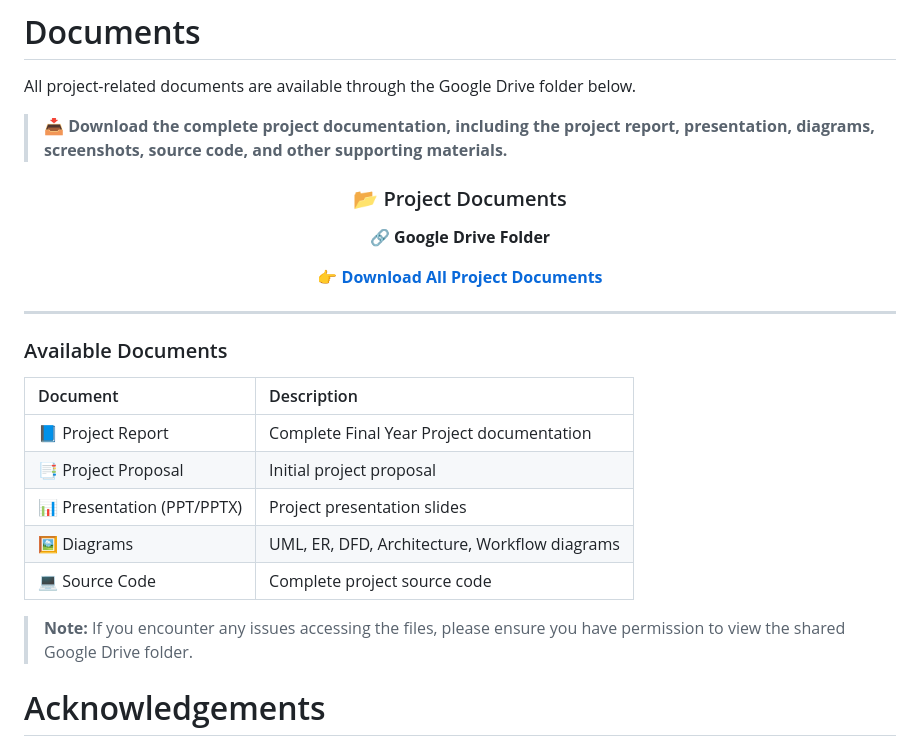
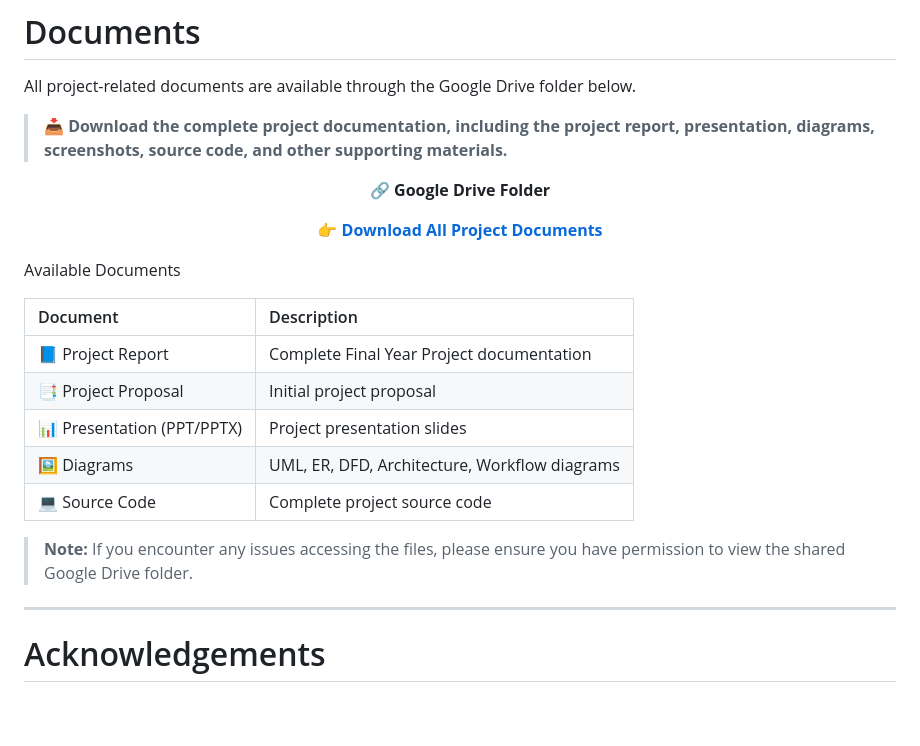
Before and after one commit to themdratanali/analyzer-final-year-project, a Markdown page: README.md, the part around one of its changes. Rendered like a GitHub page; blank space fills up the shorter version.

```diff
--- a/README.md
+++ b/README.md
@@ -532,17 +493,13 @@ All project-related documents are available through the Google Drive folder belo
 
 <div align="center">
 
-### 📂 Project Documents
-
 **🔗 Google Drive Folder**
 
 👉 **[Download All Project Documents](https://drive.google.com/drive/folders/1qeLywqRJelC2JcpkH5ZYJUHTkFq5WXbl?usp=sharing)**
 
 </div>
 
----
-
-### Available Documents
+Available Documents
 
 | Document | Description |
 |:---------|:------------|
@@ -553,6 +510,7 @@ All project-related documents are available through the Google Drive folder belo
 | 💻 Source Code | Complete project source code |
 
 > **Note:** If you encounter any issues accessing the files, please ensure you have permission to view the shared Google Drive folder.
+---
 
 # Acknowledgements
 
```
Also changed, not shown: other parts of README.md (+0 -39 lines).
